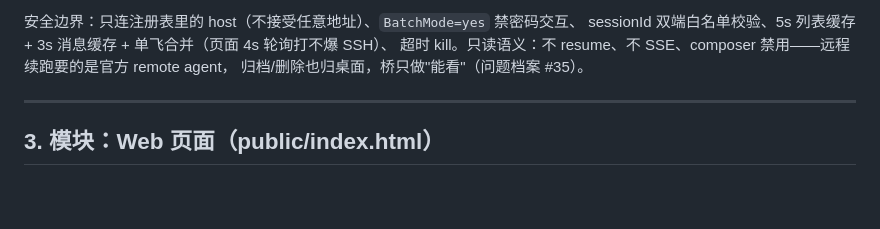
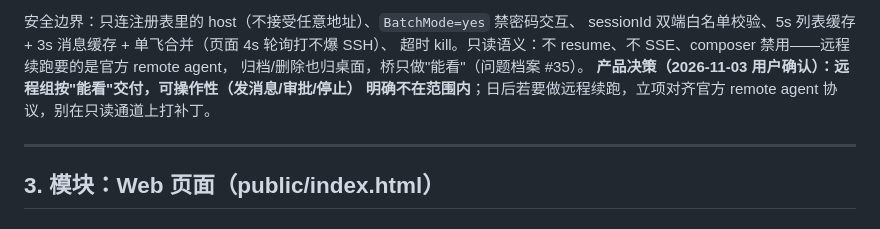
Before and after one commit to liangjianzeng/zcode-phone-server, a Markdown page: docs/MODULE-DESIGN.md, the part around the change. Rendered like a GitHub page; blank space fills up the shorter version.

Commit message:
docs: 远程组范围锁定——按「能看」交付，可操作性明确出范围（用户确认）

```diff
--- a/docs/MODULE-DESIGN.md
+++ b/docs/MODULE-DESIGN.md
@@ -196,6 +196,8 @@ reader 脚本传输：脚本体量上命令行会被 SSH exec 通道在 ~8192
 sessionId 双端白名单校验、5s 列表缓存 + 3s 消息缓存 + 单飞合并（页面 4s 轮询打不爆 SSH）、
 超时 kill。只读语义：不 resume、不 SSE、composer 禁用——远程续跑要的是官方 remote agent，
 归档/删除也归桌面，桥只做"能看"（问题档案 #35）。
+**产品决策（2026-11-03 用户确认）：远程组按"能看"交付，可操作性（发消息/审批/停止）
+明确不在范围内**；日后若要做远程续跑，立项对齐官方 remote agent 协议，别在只读通道上打补丁。
 
 ---
 
```
